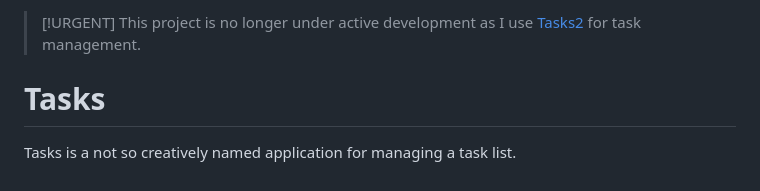
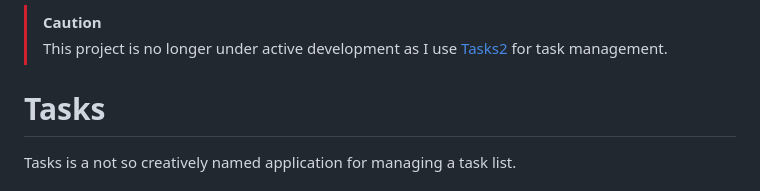
Before and after one commit to matthewkeating/tasks, a Markdown page: README.md, the part around the change. Rendered like a GitHub page.

Commit message:
Fixed caution message.

```diff
--- a/README.md
+++ b/README.md
@@ -1,4 +1,4 @@
-> [!URGENT]
+> [!CAUTION]
 > This project is no longer under active development as I use [Tasks2](https://github.com/matthewkeating/tasks2) for task management.
 
 # Tasks
```
